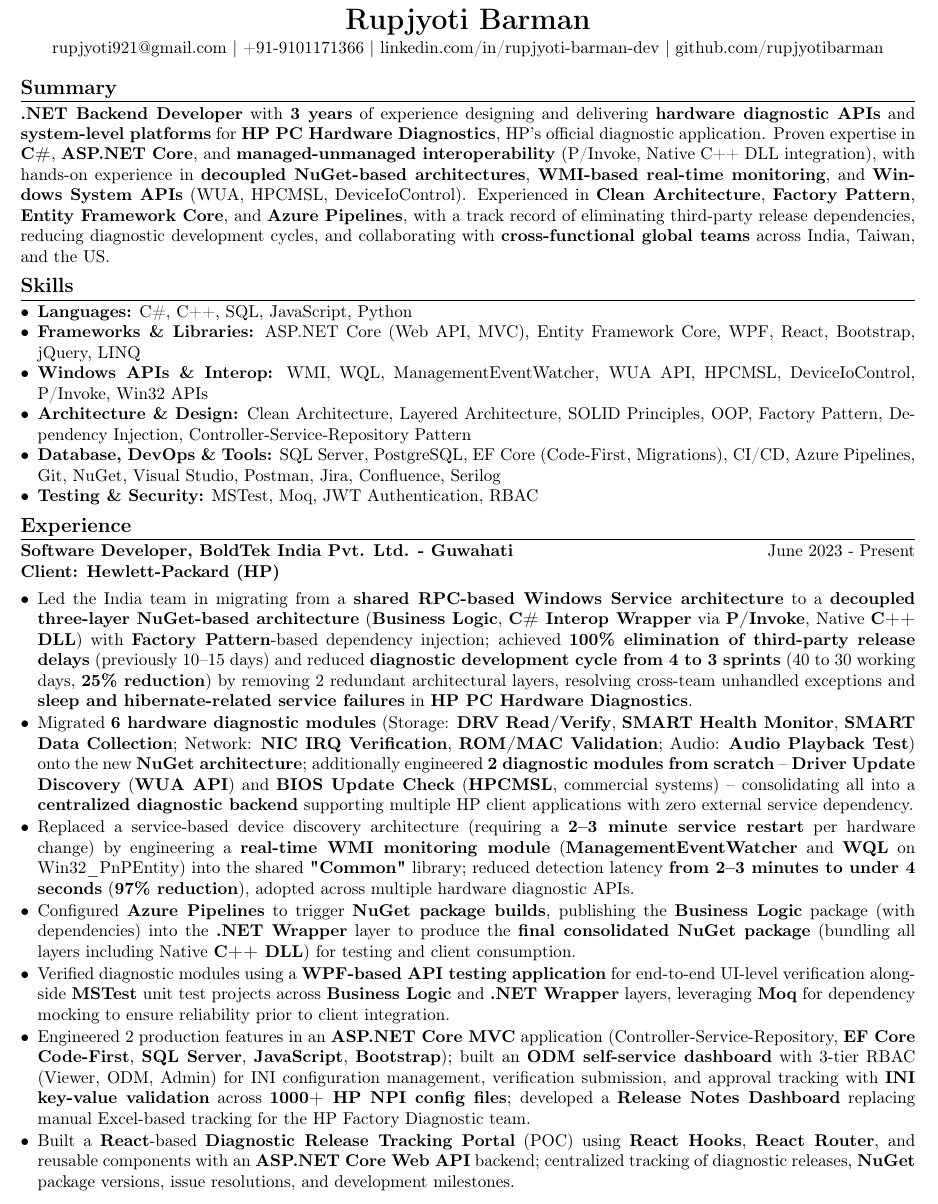
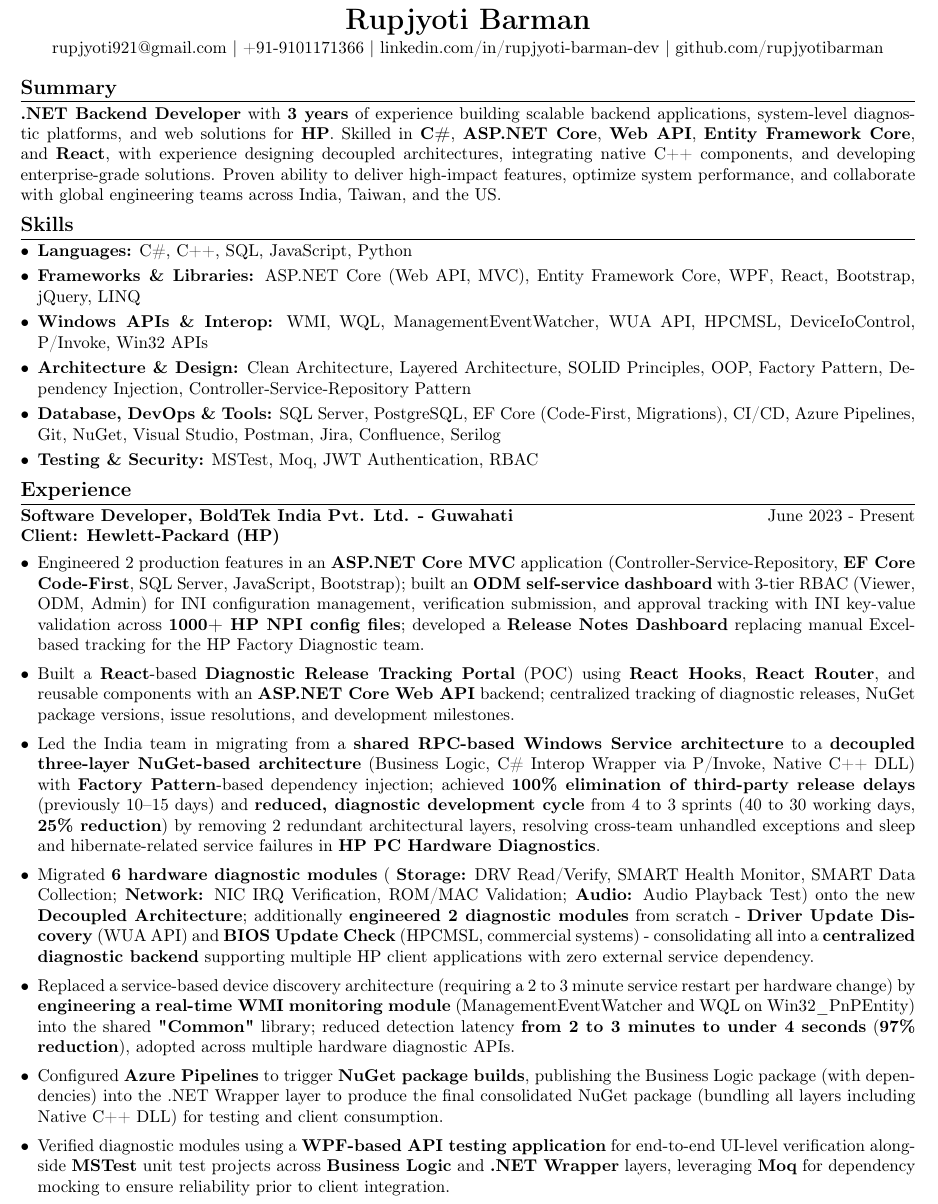
Before and after one commit to rupjyotibarman/My_Resume, a LaTeX CV (Rupjyoti_Resume.tex): part of the page, cut so that both start at the same text. Compiled offline with pdfLaTeX.

Commit message:
updated resume with more readable and react point

```diff
--- a/Rupjyoti_Resume.tex
+++ b/Rupjyoti_Resume.tex
@@ -24,11 +24,11 @@
 
 %-------------------- SUMMARY --------------------
 \section*{Summary}
-\textbf{.NET Backend Developer} with \textbf{3 years} of experience designing and delivering \textbf{hardware diagnostic APIs} and \textbf{system-level platforms} for \textbf{HP PC Hardware Diagnostics}, HP's official diagnostic application. Proven expertise in \textbf{C\#}, \textbf{ASP.NET Core}, and \textbf{managed-unmanaged interoperability} (P/Invoke, Native C++ DLL integration), with hands-on experience in \textbf{decoupled NuGet-based architectures}, \textbf{WMI-based real-time monitoring}, and \textbf{Windows System APIs} (WUA, HPCMSL, DeviceIoControl). Experienced in \textbf{Clean Architecture}, \textbf{Factory Pattern}, \textbf{Entity Framework Core}, and \textbf{Azure Pipelines}, with a track record of eliminating third-party release dependencies, reducing diagnostic development cycles, and collaborating with \textbf{cross-functional global teams} across India, Taiwan, and the US.
+\textbf{.NET Backend Developer} with \textbf{3 years} of experience building scalable backend applications, system-level diagnostic platforms, and web solutions for \textbf{HP}. Skilled in \textbf{C\#}, \textbf{ASP.NET Core}, \textbf{Web API}, \textbf{Entity Framework Core}, and \textbf{React}, with experience designing decoupled architectures, integrating native C++ components, and developing enterprise-grade solutions. Proven ability to deliver high-impact features, optimize system performance, and collaborate with global engineering teams across India, Taiwan, and the US.
 
 %-------------------- SKILLS --------------------
 \section*{Skills}
-\begin{itemize}[leftmargin=*, itemsep=0pt, parsep=0pt, topsep=2pt]
+\begin{itemize}[leftmargin=*, itemsep=3pt, parsep=0pt, topsep=2pt]
     \item \textbf{Languages:} C\#, C++, SQL, JavaScript, Python
     \item \textbf{Frameworks \& Libraries:} ASP.NET Core (Web API, MVC), Entity Framework Core, WPF, React, Bootstrap, jQuery, LINQ
     \item \textbf{Windows APIs \& Interop:} WMI, WQL, ManagementEventWatcher, WUA API, HPCMSL, DeviceIoControl, P/Invoke, Win32 APIs
@@ -43,21 +43,21 @@
 \textbf{Software Developer, BoldTek India Pvt. Ltd. - Guwahati} \hfill June 2023 - Present \\
 \textbf{Client: Hewlett-Packard (HP)}
 
-\begin{itemize}[leftmargin=*, itemsep=1pt, parsep=0pt, topsep=2pt]
+\begin{itemize}[leftmargin=*, itemsep=5pt, parsep=0pt, topsep=2pt]
 
-\item Led the India team in migrating from a \textbf{shared RPC-based Windows Service architecture} to a \textbf{decoupled three-layer NuGet-based architecture} (\textbf{Business Logic}, \textbf{C\# Interop Wrapper} via \textbf{P/Invoke}, Native \textbf{C++ DLL}) with \textbf{Factory Pattern}-based dependency injection; achieved \textbf{100\% elimination of third-party release delays} (previously 10--15 days) and reduced \textbf{diagnostic development cycle from 4 to 3 sprints} (40 to 30 working days, \textbf{25\% reduction}) by removing 2 redundant architectural layers, resolving cross-team unhandled exceptions and \textbf{sleep and hibernate-related service failures} in \textbf{HP PC Hardware Diagnostics}.
+\item Engineered 2 production features in an \textbf{ASP.NET Core MVC} application (Controller-Service-Repository, \textbf{EF Core Code-First}, SQL Server, JavaScript, Bootstrap); built an \textbf{ODM self-service dashboard} with 3-tier RBAC (Viewer, ODM, Admin) for INI configuration management, verification submission, and approval tracking with INI key-value validation across \textbf{1000+ HP NPI config files}; developed a \textbf{Release Notes Dashboard} replacing manual Excel-based tracking for the HP Factory Diagnostic team.
 
-\item Migrated \textbf{6 hardware diagnostic modules} (Storage: \textbf{DRV Read/Verify}, \textbf{SMART Health Monitor}, \textbf{SMART Data Collection}; Network: \textbf{NIC IRQ Verification}, \textbf{ROM/MAC Validation}; Audio: \textbf{Audio Playback Test}) onto the new \textbf{NuGet architecture}; additionally engineered \textbf{2 diagnostic modules from scratch} -- \textbf{Driver Update Discovery} (\textbf{WUA API}) and \textbf{BIOS Update Check} (\textbf{HPCMSL}, commercial systems) -- consolidating all into a \textbf{centralized diagnostic backend} supporting multiple HP client applications with zero external service dependency.
+\item Built a \textbf{React}-based \textbf{Diagnostic Release Tracking Portal} (POC) using \textbf{React Hooks}, \textbf{React Router}, and reusable components with an \textbf{ASP.NET Core Web API} backend; centralized tracking of diagnostic releases, NuGet package versions, issue resolutions, and development milestones.
 
-\item Replaced a service-based device discovery architecture (requiring a \textbf{2--3 minute service restart} per hardware change) by engineering a \textbf{real-time WMI monitoring module} (\textbf{ManagementEventWatcher} and \textbf{WQL} on Win32\_PnPEntity) into the shared \textbf{"Common"} library; reduced detection latency \textbf{from 2--3 minutes to under 4 seconds} (\textbf{97\% reduction}), adopted across multiple hardware diagnostic APIs.
+\item Led the India team in migrating from a \textbf{shared RPC-based Windows Service architecture} to a \textbf{decoupled three-layer NuGet-based architecture} (Business Logic, C\# Interop Wrapper via P/Invoke, Native C++ DLL) with \textbf{Factory Pattern}-based dependency injection; achieved \textbf{100\% elimination of third-party release delays} (previously 10--15 days) and \textbf{reduced, diagnostic development cycle} from 4 to 3 sprints (40 to 30 working days, \textbf{25\% reduction}) by removing 2 redundant architectural layers, resolving cross-team unhandled exceptions and sleep and hibernate-related service failures in \textbf{HP PC Hardware Diagnostics}.
 
-\item Configured \textbf{Azure Pipelines} to trigger \textbf{NuGet package builds}, publishing the \textbf{Business Logic} package (with dependencies) into the \textbf{.NET Wrapper} layer to produce the \textbf{final consolidated NuGet package} (bundling all layers including Native \textbf{C++ DLL}) for testing and client consumption.
+\item Migrated \textbf{6 hardware diagnostic modules} ( \textbf{Storage:} DRV Read/Verify, SMART Health Monitor, SMART Data Collection; \textbf{Network:} NIC IRQ Verification, ROM/MAC Validation; \textbf{Audio:} Audio Playback Test) onto the new \textbf{Decoupled Architecture}; additionally \textbf{engineered 2 diagnostic modules} from scratch - \textbf{Driver Update Discovery} (WUA API) and \textbf{BIOS Update Check} (HPCMSL, commercial systems) - consolidating all into a \textbf{centralized diagnostic backend} supporting multiple HP client applications with zero external service dependency.
+
+\item Replaced a service-based device discovery architecture (requiring a 2 to 3 minute service restart per hardware change) by \textbf{engineering a real-time WMI monitoring module} (ManagementEventWatcher and WQL on Win32\_PnPEntity) into the shared \textbf{"Common"} library; reduced detection latency \textbf{from 2 to 3 minutes to under 4 seconds} (\textbf{97\% reduction}), adopted across multiple hardware diagnostic APIs.
+
+\item Configured \textbf{Azure Pipelines} to trigger \textbf{NuGet package builds}, publishing the Business Logic package (with dependencies) into the .NET Wrapper layer to produce the final consolidated NuGet package (bundling all layers including Native C++ DLL) for testing and client consumption.
 
 \item Verified diagnostic modules using a \textbf{WPF-based API testing application} for end-to-end UI-level verification alongside \textbf{MSTest} unit test projects across \textbf{Business Logic} and \textbf{.NET Wrapper} layers, leveraging \textbf{Moq} for dependency mocking to ensure reliability prior to client integration.
-
-\item Engineered 2 production features in an \textbf{ASP.NET Core MVC} application (Controller-Service-Repository, \textbf{EF Core Code-First}, \textbf{SQL Server}, \textbf{JavaScript}, \textbf{Bootstrap}); built an \textbf{ODM self-service dashboard} with 3-tier RBAC (Viewer, ODM, Admin) for INI configuration management, verification submission, and approval tracking with \textbf{INI key-value validation} across \textbf{1000+ HP NPI config files}; developed a \textbf{Release Notes Dashboard} replacing manual Excel-based tracking for the HP Factory Diagnostic team.
-
-\item Built a \textbf{React}-based \textbf{Diagnostic Release Tracking Portal} (POC) using \textbf{React Hooks}, \textbf{React Router}, and reusable components with an \textbf{ASP.NET Core Web API} backend; centralized tracking of diagnostic releases, \textbf{NuGet} package versions, issue resolutions, and development milestones.
 
 \item Partnered with cross-functional global teams \textbf{(India, Taiwan, US)} to deliver features, debug production issues, and align on diagnostic API design across release cycles.
 
```
Also changed, not shown: Rupjyoti_Resume.pdf, 2 other files.
